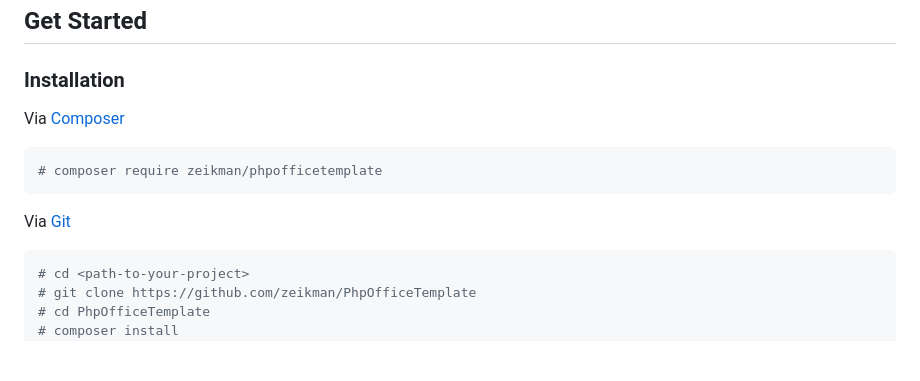
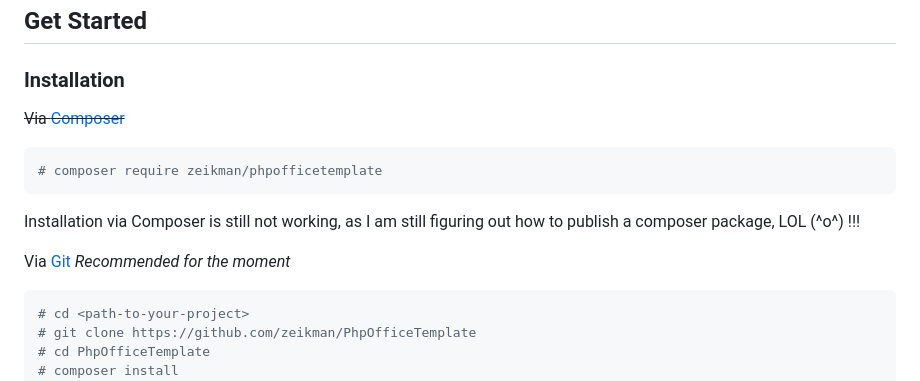
Before and after one commit to zeikman/PhpOfficeTemplate, a Markdown page: README.md, the part around the change. Drawn GitHub-style; blank space fills up the shorter version.

Commit message:
emphasize installation way

````diff
--- a/README.md
+++ b/README.md
@@ -7,13 +7,14 @@ A pure PHP library for filling system data into document/spreadsheet template.
 
 ### Installation
 
-Via [Composer](https://getcomposer.org/)
+~~Via [Composer](https://getcomposer.org/)~~
 
 ```shell
 # composer require zeikman/phpofficetemplate
 ```
+Installation via Composer is still not working, as I am still figuring out how to publish a composer package, LOL (^o^) !!!
 
-Via [Git](https://github.com/zeikman/PhpOfficeTemplate)
+Via [Git](https://github.com/zeikman/PhpOfficeTemplate) *Recommended for the moment*
 
 ```shell
 # cd <path-to-your-project>
````
